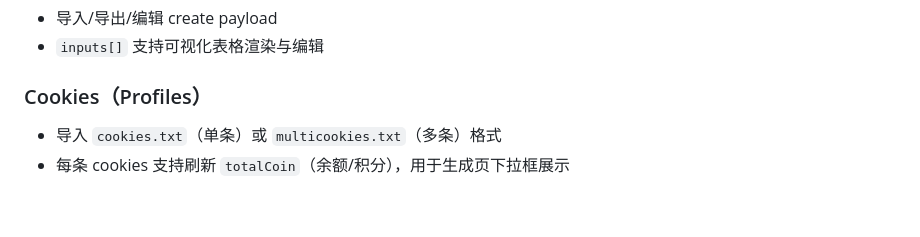
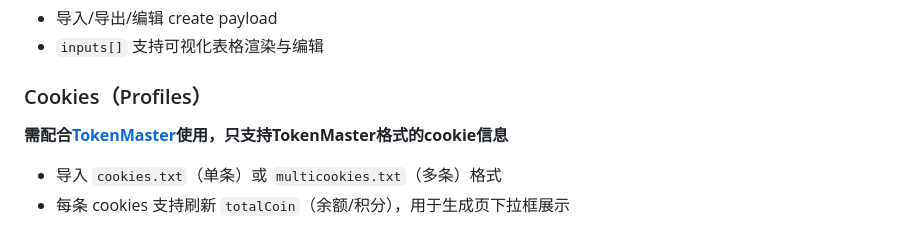
Before and after one commit to V1an1337/runninghubHelper, a Markdown page: README.md, the part around the change. GitHub-like rendering; blank space fills up the shorter version.

Commit message:
Update README with TokenMaster cookie info

```diff
--- a/README.md
+++ b/README.md
@@ -51,7 +51,7 @@ python .\run_webapp.py
 - `inputs[]` 支持可视化表格渲染与编辑
 
 ### Cookies（Profiles）
-
+**需配合[TokenMaster](https://github.com/V1an1337/TokenMaster)使用，只支持TokenMaster格式的cookie信息**
 - 导入 `cookies.txt`（单条）或 `multicookies.txt`（多条）格式
 - 每条 cookies 支持刷新 `totalCoin`（余额/积分），用于生成页下拉框展示
 
```
